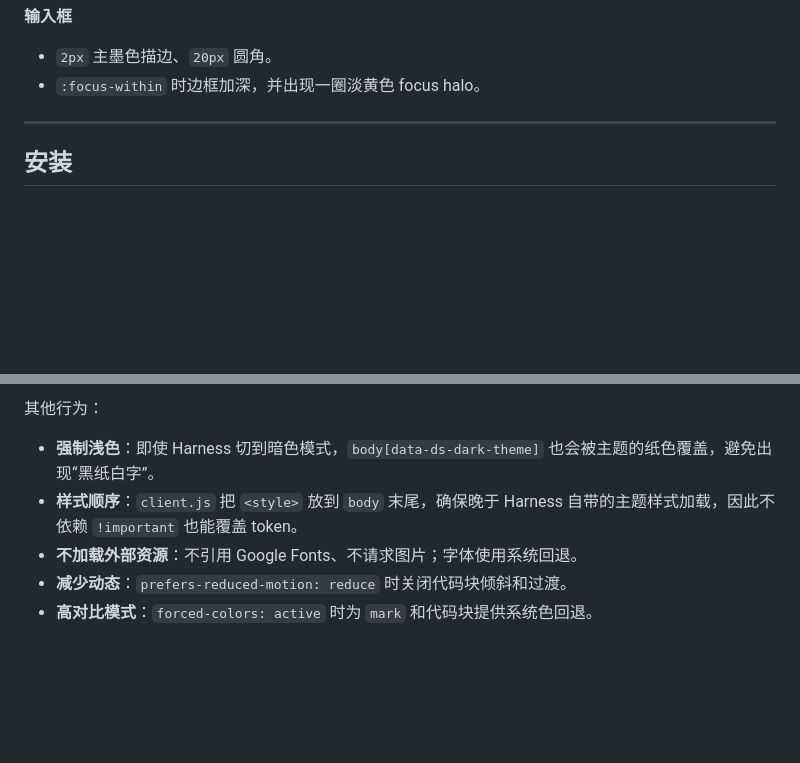
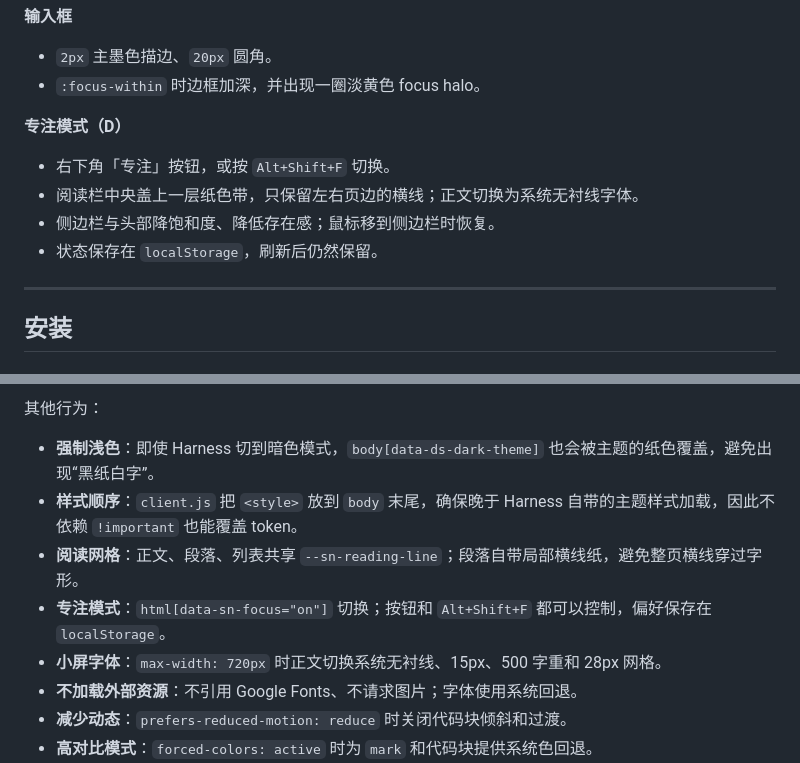
Before and after one commit to 1583477320/dsh-student-notebook, a Markdown page: README.md, 2 parts joined by grey strips. Rendered like a GitHub page; blank space fills up the shorter version.

Commit message:
feat: improve ruled-paper readability and add focus mode

```diff
--- a/README.md
+++ b/README.md
@@ -63,6 +66,12 @@
 **输入框**
 - `2px` 主墨色描边、`20px` 圆角。
 - `:focus-within` 时边框加深，并出现一圈淡黄色 focus halo。
+
+**专注模式（D）**
+- 右下角「专注」按钮，或按 `Alt+Shift+F` 切换。
+- 阅读栏中央盖上一层纸色带，只保留左右页边的横线；正文切换为系统无衬线字体。
+- 侧边栏与头部降饱和度、降低存在感；鼠标移到侧边栏时恢复。
+- 状态保存在 `localStorage`，刷新后仍然保留。
 
 ---
 
@@ -179,6 +188,9 @@ Harness 的 CSS Module 类名带构建哈希，因此主题优先使用：
 
 - **强制浅色**：即使 Harness 切到暗色模式，`body[data-ds-dark-theme]` 也会被主题的纸色覆盖，避免出现“黑纸白字”。
 - **样式顺序**：`client.js` 把 `<style>` 放到 `body` 末尾，确保晚于 Harness 自带的主题样式加载，因此不依赖 `!important` 也能覆盖 token。
+- **阅读网格**：正文、段落、列表共享 `--sn-reading-line`；段落自带局部横线纸，避免整页横线穿过字形。
+- **专注模式**：`html[data-sn-focus="on"]` 切换；按钮和 `Alt+Shift+F` 都可以控制，偏好保存在 `localStorage`。
+- **小屏字体**：`max-width: 720px` 时正文切换系统无衬线、15px、500 字重和 28px 网格。
 - **不加载外部资源**：不引用 Google Fonts、不请求图片；字体使用系统回退。
 - **减少动态**：`prefers-reduced-motion: reduce` 时关闭代码块倾斜和过渡。
 - **高对比模式**：`forced-colors: active` 时为 `mark` 和代码块提供系统色回退。
```
Also changed, not shown: other parts of README.md (+9 -3 lines), preview.png, 6 other files.
